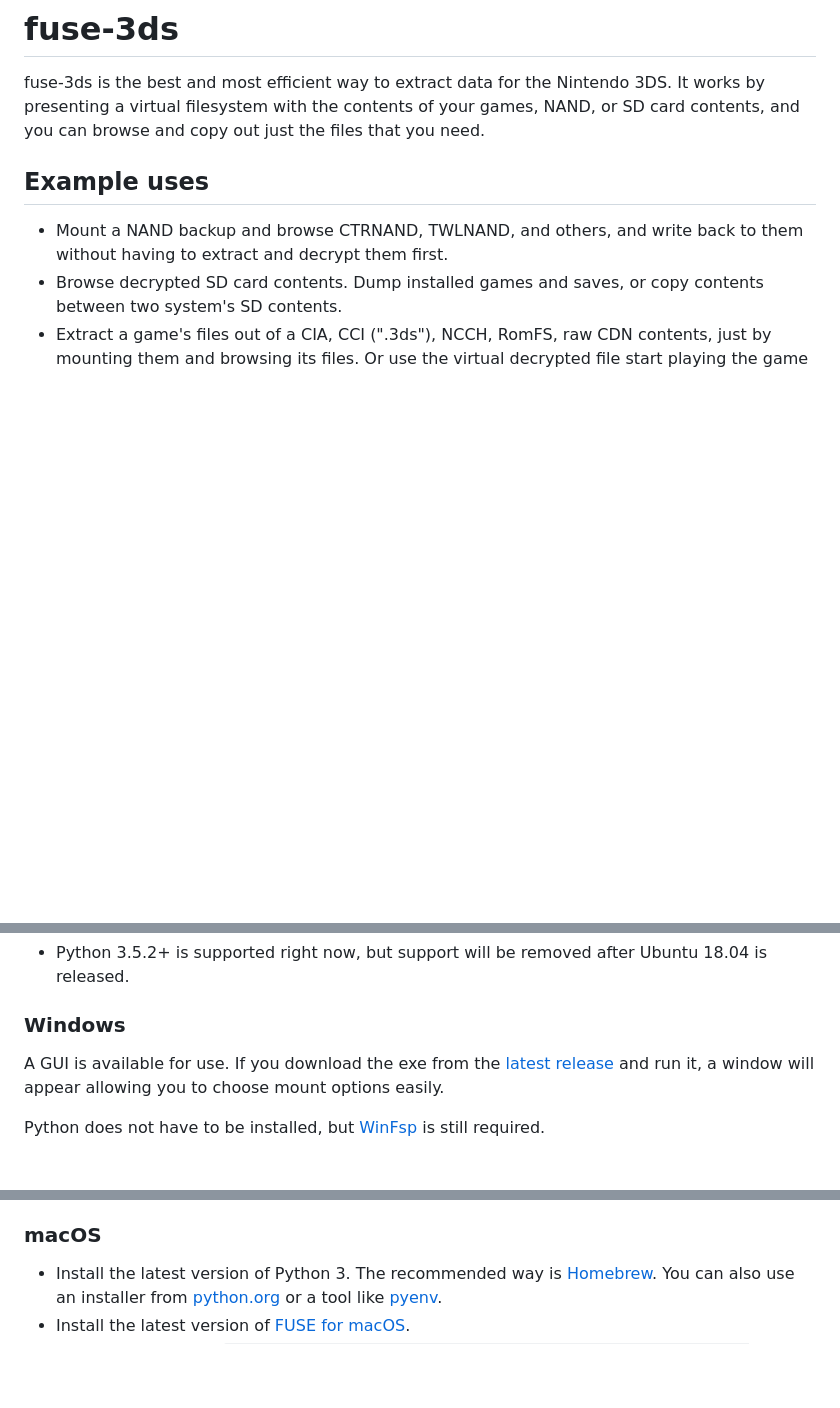
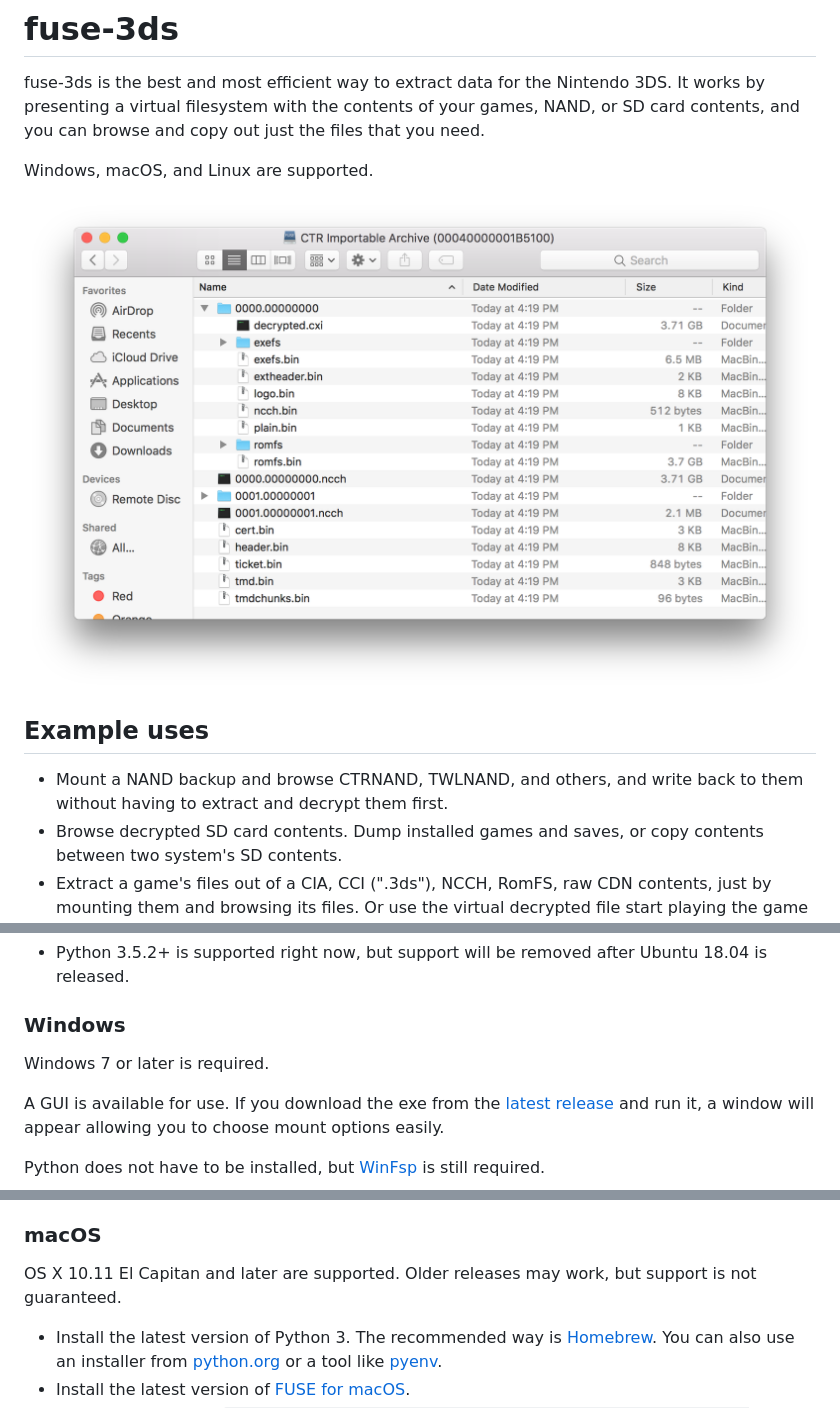
Before and after one commit to ihaveamac/ninfs, a Markdown page: README.md, 3 parts joined by grey strips. Rendered like a GitHub page; pictures changed too: resources/ciamount-mac.png (added); blank space fills up the shorter version.

Commit message:
import fuse classes/functions through _common, add image + OS support to readme, general cleanup

```diff
--- a/README.md
+++ b/README.md
@@ -1,5 +1,9 @@
 # fuse-3ds
 fuse-3ds is the best and most efficient way to extract data for the Nintendo 3DS. It works by presenting a virtual filesystem with the contents of your games, NAND, or SD card contents, and you can browse and copy out just the files that you need.
+
+Windows, macOS, and Linux are supported.
+
+<p align="center"><img src="resources/ciamount-mac.png" width="882" height="548"></p>
 
 ## Example uses
 * Mount a NAND backup and browse CTRNAND, TWLNAND, and others, and write back to them without having to extract and decrypt them first.
@@ -31,6 +35,8 @@ Python 3.6.1+, pycryptodomex, and fusepy are required. appJar is required for th
 * Python 3.5.2+ is supported right now, but support will be removed after Ubuntu 18.04 is released.
 
 ### Windows
+Windows 7 or later is required.
+
 A GUI is available for use. If you download the exe from the [latest release](https://github.com/ihaveamac/fuse-3ds/releases) and run it, a window will appear allowing you to choose mount options easily.
 
 Python does not have to be installed, but [WinFsp](http://www.secfs.net/winfsp/download/) is still required.
@@ -44,6 +50,8 @@ Python does not have to be installed, but [WinFsp](http://www.secfs.net/winfsp/d
   * At the moment, the [main fusepy repository](https://github.com/fusepy/fusepy) does not have full Windows support. This extra requirement will be removed once it is added and a new release is made.
 
 ### macOS
+OS X 10.11 El Capitan and later are supported. Older releases may work, but support is not guaranteed.
+
 * Install the latest version of Python 3. The recommended way is [Homebrew](https://brew.sh). You can also use an installer from [python.org](https://www.python.org/downloads/) or a tool like [pyenv](https://github.com/pyenv/pyenv).
 * Install the latest version of [FUSE for macOS](https://github.com/osxfuse/osxfuse/releases/latest).
 * Install fuse-3ds with `python3 -m pip install --upgrade https://github.com/ihaveamac/fuse-3ds/archive/master.zip`.
```
Also changed, not shown: 12 other files.
